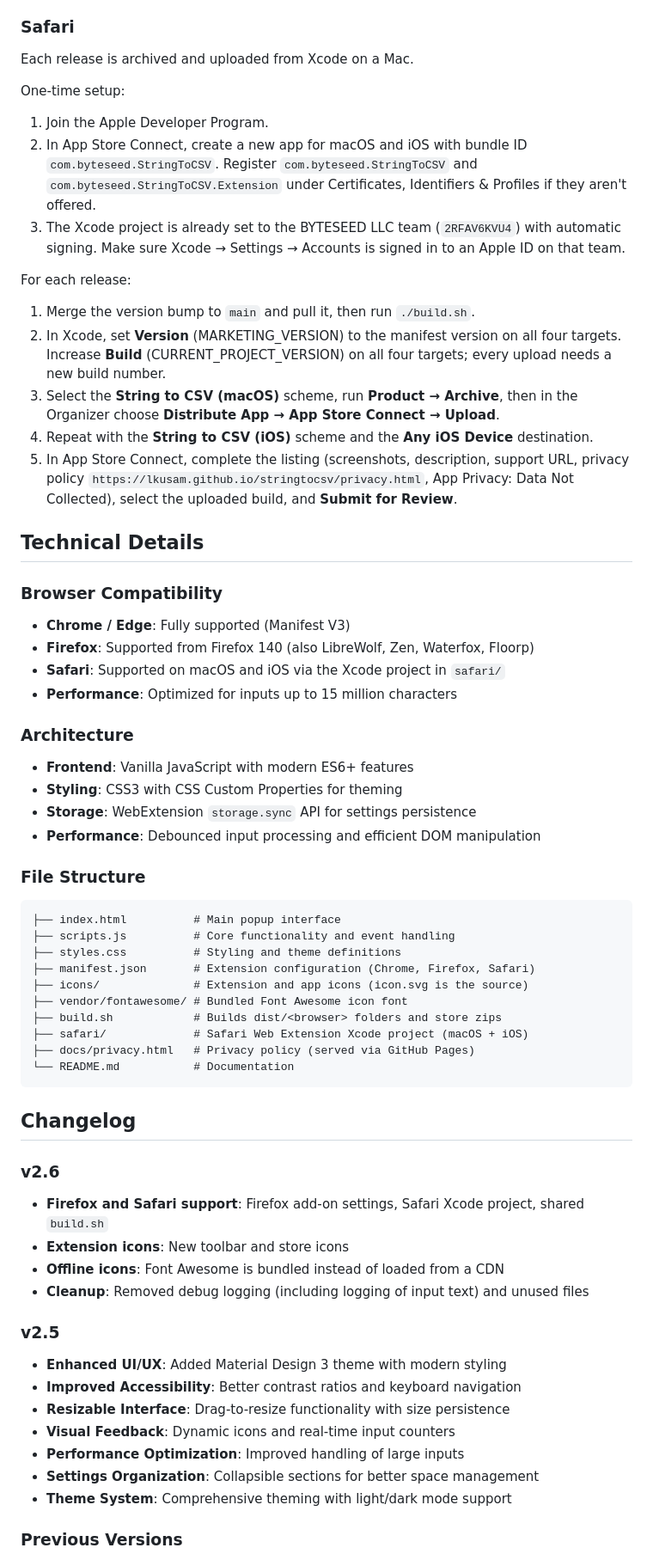
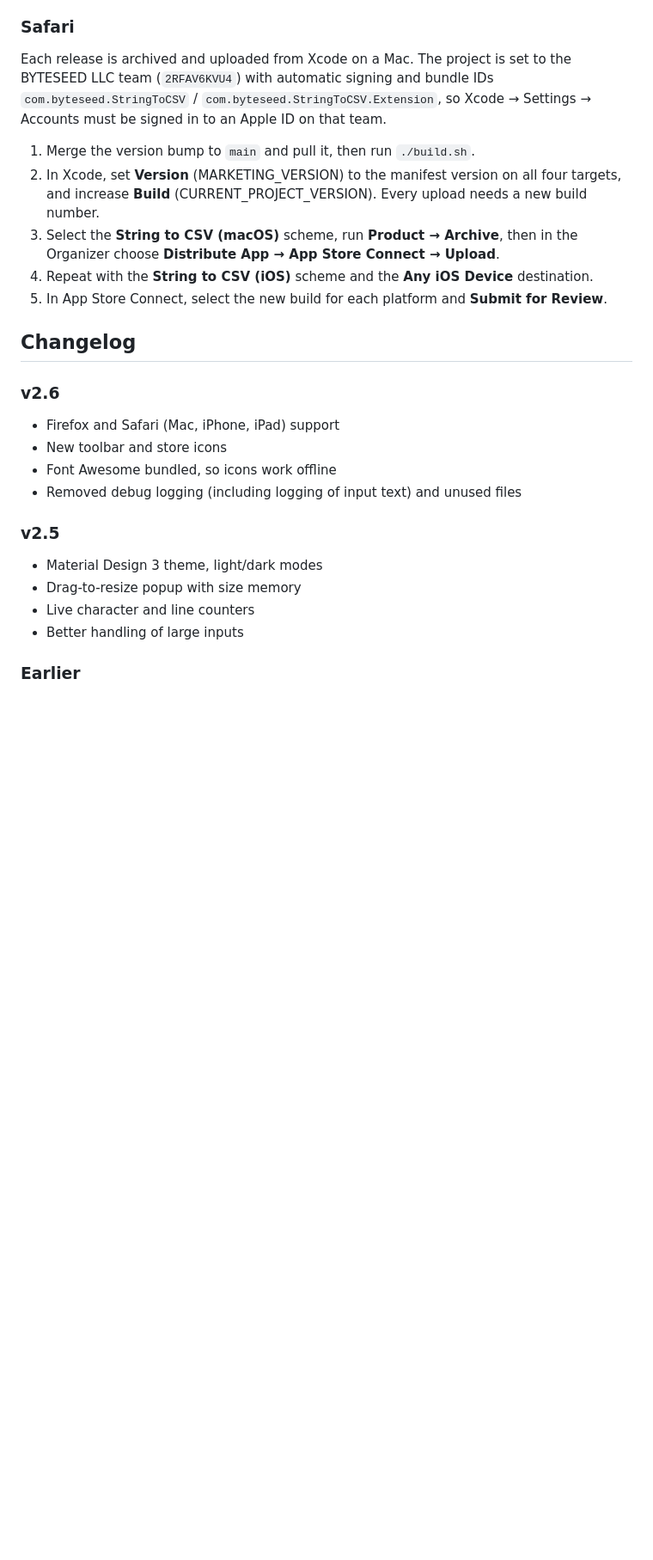
Before and after one commit to lkusam/stringtocsv, a Markdown page: README.md, the part around one of its changes. Shown at 86% size. Rendered like a GitHub page; blank space fills up the shorter version.

````diff
--- a/README.md
+++ b/README.md
@@ -127,71 +136,29 @@ addons.mozilla.org → Developer Hub → **My Add-ons** → String to CSV conver
 
 ### Safari
 
-Each release is archived and uploaded from Xcode on a Mac.
-
-One-time setup:
-
-1. Join the Apple Developer Program.
-2. In App Store Connect, create a new app for macOS and iOS with bundle ID `com.byteseed.StringToCSV`. Register `com.byteseed.StringToCSV` and `com.byteseed.StringToCSV.Extension` under Certificates, Identifiers & Profiles if they aren't offered.
-3. The Xcode project is already set to the BYTESEED LLC team (`2RFAV6KVU4`) with automatic signing. Make sure Xcode → Settings → Accounts is signed in to an Apple ID on that team.
-
-For each release:
+Each release is archived and uploaded from Xcode on a Mac. The project is set to the BYTESEED LLC team (`2RFAV6KVU4`) with automatic signing and bundle IDs `com.byteseed.StringToCSV` / `com.byteseed.StringToCSV.Extension`, so Xcode → Settings → Accounts must be signed in to an Apple ID on that team.
 
 1. Merge the version bump to `main` and pull it, then run `./build.sh`.
-2. In Xcode, set **Version** (MARKETING_VERSION) to the manifest version on all four targets. Increase **Build** (CURRENT_PROJECT_VERSION) on all four targets; every upload needs a new build number.
+2. In Xcode, set **Version** (MARKETING_VERSION) to the manifest version on all four targets, and increase **Build** (CURRENT_PROJECT_VERSION). Every upload needs a new build number.
 3. Select the **String to CSV (macOS)** scheme, run **Product → Archive**, then in the Organizer choose **Distribute App → App Store Connect → Upload**.
 4. Repeat with the **String to CSV (iOS)** scheme and the **Any iOS Device** destination.
-5. In App Store Connect, complete the listing (screenshots, description, support URL, privacy policy `https://lkusam.github.io/stringtocsv/privacy.html`, App Privacy: Data Not Collected), select the uploaded build, and **Submit for Review**.
-
-## Technical Details
-
-### Browser Compatibility
-
-- **Chrome / Edge**: Fully supported (Manifest V3)
-- **Firefox**: Supported from Firefox 140 (also LibreWolf, Zen, Waterfox, Floorp)
-- **Safari**: Supported on macOS and iOS via the Xcode project in `safari/`
-- **Performance**: Optimized for inputs up to 15 million characters
-
-### Architecture
-
-- **Frontend**: Vanilla JavaScript with modern ES6+ features
-- **Styling**: CSS3 with CSS Custom Properties for theming
-- **Storage**: WebExtension `storage.sync` API for settings persistence
-- **Performance**: Debounced input processing and efficient DOM manipulation
-
-### File Structure
-
-```
-├── index.html          # Main popup interface
-├── scripts.js          # Core functionality and event handling
-├── styles.css          # Styling and theme definitions
-├── manifest.json       # Extension configuration (Chrome, Firefox, Safari)
-├── icons/              # Extension and app icons (icon.svg is the source)
-├── vendor/fontawesome/ # Bundled Font Awesome icon font
-├── build.sh            # Builds dist/<browser> folders and store zips
-├── safari/             # Safari Web Extension Xcode project (macOS + iOS)
-├── docs/privacy.html   # Privacy policy (served via GitHub Pages)
-└── README.md           # Documentation
-```
+5. In App Store Connect, select the new build for each platform and **Submit for Review**.
 
 ## Changelog
 
 ### v2.6
 
-- **Firefox and Safari support**: Firefox add-on settings, Safari Xcode project, shared `build.sh`
-- **Extension icons**: New toolbar and store icons
-- **Offline icons**: Font Awesome is bundled instead of loaded from a CDN
-- **Cleanup**: Removed debug logging (including logging of input text) and unused files
+- Firefox and Safari (Mac, iPhone, iPad) support
+- New toolbar and store icons
+- Font Awesome bundled, so icons work offline
+- Removed debug logging (including logging of input text) and unused files
 
 ### v2.5
 
-- **Enhanced UI/UX**: Added Material Design 3 theme with modern styling
-- **Improved Accessibility**: Better contrast ratios and keyboard navigation
-- **Resizable Interface**: Drag-to-resize functionality with size persistence
-- **Visual Feedback**: Dynamic icons and real-time input counters
-- **Performance Optimization**: Improved handling of large inputs
-- **Settings Organization**: Collapsible sections for better space management
-- **Theme System**: Comprehensive theming with light/dark mode support
+- Material Design 3 theme, light/dark modes
+- Drag-to-resize popup with size memory
+- Live character and line counters
+- Better handling of large inputs
 
-### Previous Versions
+### Earlier
 
````
Also changed, not shown: other parts of README.md (+96 -99 lines), screenshots/chrome-web-store/01-paste-list-1280x800.png (added), screenshots/chrome-web-store/02-separators-1280x800.png (added), screenshots/chrome-web-store/03-big-lists-1280x800.png (added), screenshots/chrome-web-store/04-private-1280x800.png (added), 6 other files.
